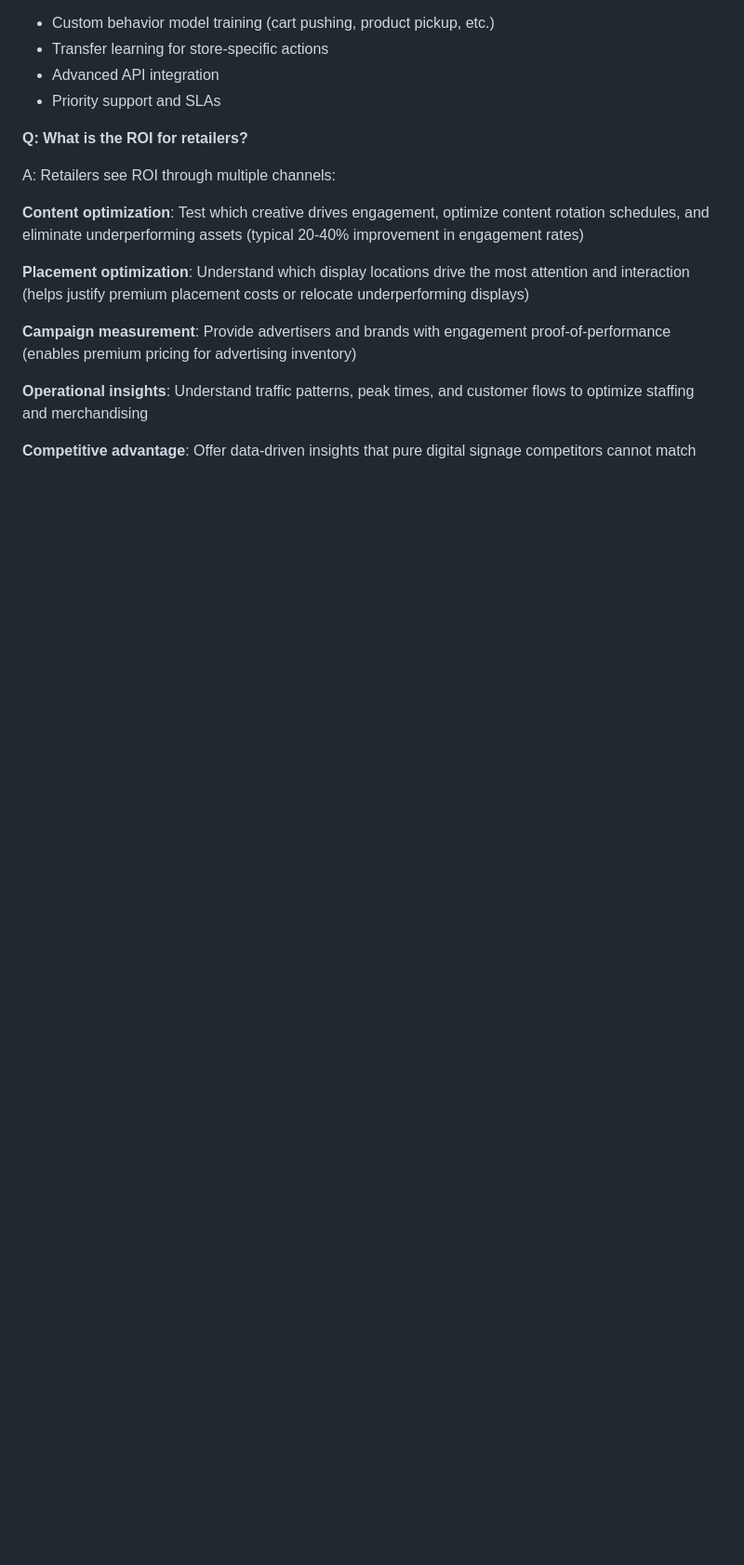
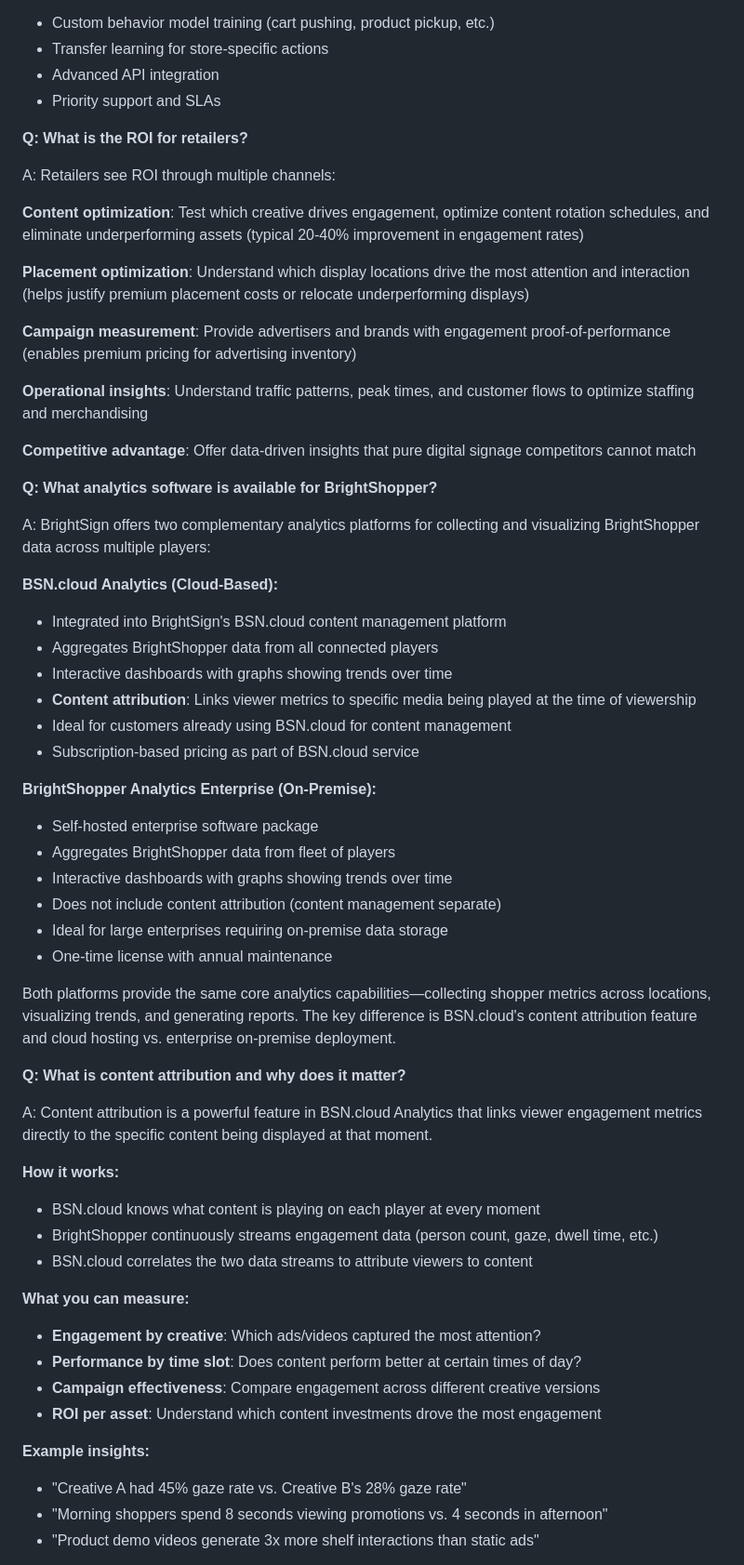
Before and after one commit to brightsign/argus-audience-measurement-extension, a Markdown page: docs/shopper-data-faq.md, the part around the change printed below. Shown: that part at 93% size. Rendered like a GitHub page; blank space fills up the shorter version.

```diff
--- a/docs/shopper-data-faq.md
+++ b/docs/shopper-data-faq.md
@@ -262,3 +263,47 @@ A: Retailers see ROI through multiple channels:
 **Operational insights**: Understand traffic patterns, peak times, and customer flows to optimize staffing and merchandising
 
 **Competitive advantage**: Offer data-driven insights that pure digital signage competitors cannot match
+
+
+**Q: What analytics software is available for BrightShopper?**
+
+A: BrightSign offers two complementary analytics platforms for collecting and visualizing BrightShopper data across multiple players:
+
+**BSN.cloud Analytics (Cloud-Based):**
+- Integrated into BrightSign's BSN.cloud content management platform
+- Aggregates BrightShopper data from all connected players
+- Interactive dashboards with graphs showing trends over time
+- **Content attribution**: Links viewer metrics to specific media being played at the time of viewership
+- Ideal for customers already using BSN.cloud for content management
+- Subscription-based pricing as part of BSN.cloud service
+
+**BrightShopper Analytics Enterprise (On-Premise):**
+- Self-hosted enterprise software package
+- Aggregates BrightShopper data from fleet of players
+- Interactive dashboards with graphs showing trends over time
+- Does not include content attribution (content management separate)
+- Ideal for large enterprises requiring on-premise data storage
+- One-time license with annual maintenance
+
+Both platforms provide the same core analytics capabilities—collecting shopper metrics across locations, visualizing trends, and generating reports. The key difference is BSN.cloud's content attribution feature and cloud hosting vs. enterprise on-premise deployment.
+
+**Q: What is content attribution and why does it matter?**
+
+A: Content attribution is a powerful feature in BSN.cloud Analytics that links viewer engagement metrics directly to the specific content being displayed at that moment.
+
+**How it works:**
+- BSN.cloud knows what content is playing on each player at every moment
+- BrightShopper continuously streams engagement data (person count, gaze, dwell time, etc.)
+- BSN.cloud correlates the two data streams to attribute viewers to content
+
+**What you can measure:**
+- **Engagement by creative**: Which ads/videos captured the most attention?
+- **Performance by time slot**: Does content perform better at certain times of day?
+- **Campaign effectiveness**: Compare engagement across different creative versions
+- **ROI per asset**: Understand which content investments drove the most engagement
+
+**Example insights:**
+- "Creative A had 45% gaze rate vs. Creative B's 28% gaze rate"
+- "Morning shoppers spend 8 seconds viewing promotions vs. 4 seconds in afternoon"
+- "Product demo videos generate 3x more shelf interactions than static ads"
+
```
Also changed, not shown: other parts of docs/shopper-data-faq.md (+43 -0 lines), docs/power-analysis.md (added, +390 -0 lines).
